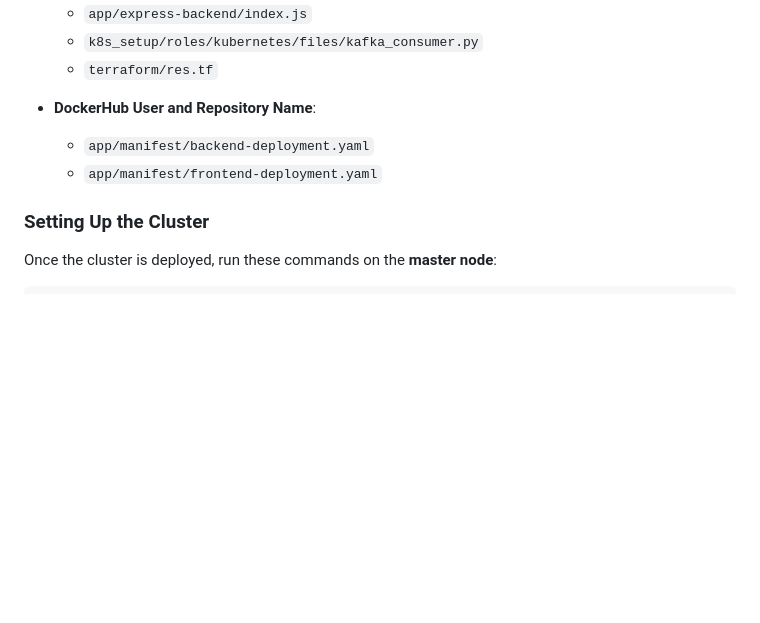
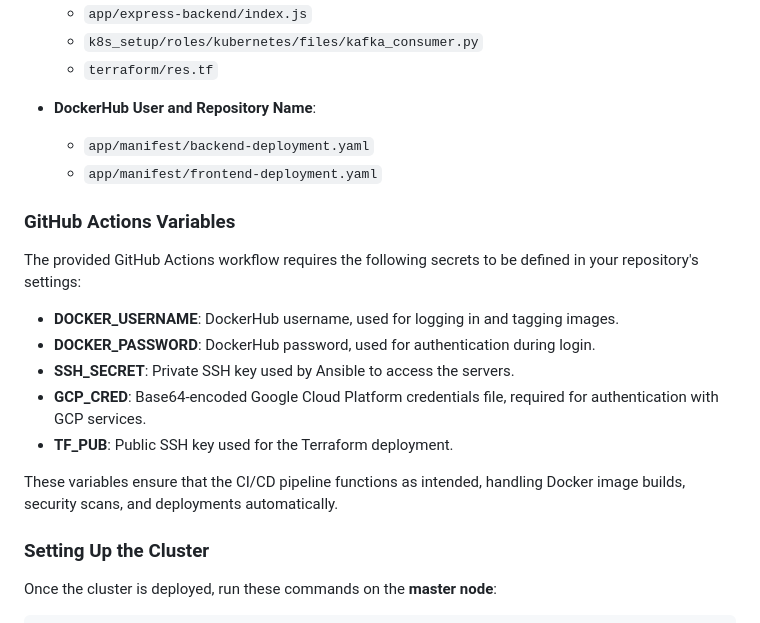
Before and after one commit to Marwaserrar/navier, a Markdown page: README.md, the part around the change. Rendered like a GitHub page; blank space fills up the shorter version.

```diff
--- a/README.md
+++ b/README.md
@@ -24,6 +24,18 @@ You need to update the following files with your specific details:
 - **DockerHub User and Repository Name**:
   - `app/manifest/backend-deployment.yaml`
   - `app/manifest/frontend-deployment.yaml`
+
+### GitHub Actions Variables
+
+The provided GitHub Actions workflow requires the following secrets to be defined in your repository's settings:
+
+- **DOCKER_USERNAME**: DockerHub username, used for logging in and tagging images.
+- **DOCKER_PASSWORD**: DockerHub password, used for authentication during login.
+- **SSH_SECRET**: Private SSH key used by Ansible to access the servers.
+- **GCP_CRED**: Base64-encoded Google Cloud Platform credentials file, required for authentication with GCP services.
+- **TF_PUB**: Public SSH key used for the Terraform deployment.
+
+These variables ensure that the CI/CD pipeline functions as intended, handling Docker image builds, security scans, and deployments automatically.
 
 ### Setting Up the Cluster
 
```
